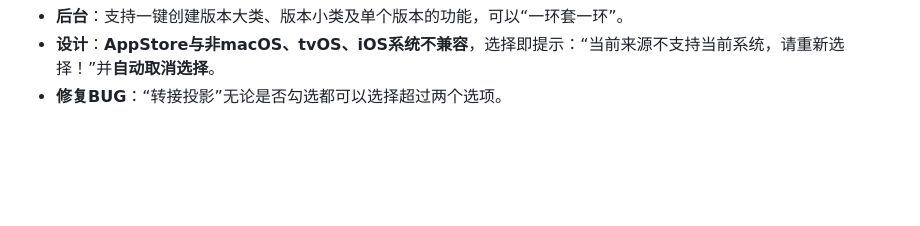
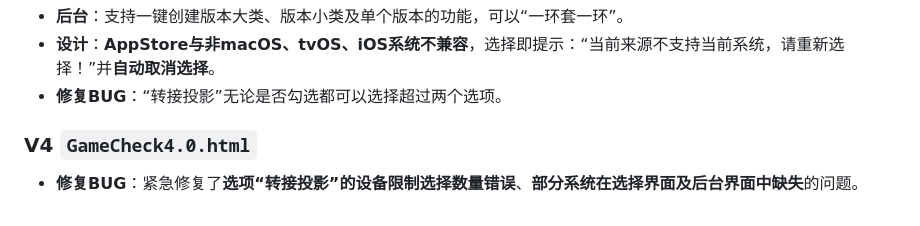
Before and after one commit to lkjy-coding/lkjy-coding.github.io, a Markdown page: README.md, the part around one of its changes. GitHub-like rendering; blank space fills up the shorter version.

```diff
--- a/README.md
+++ b/README.md
@@ -145,3 +147,7 @@ Also try <https://chenzheaya.github.io/OnlineJudgeMaintainerSimulator/>!
 - **后台**：支持一键创建版本大类、版本小类及单个版本的功能，可以“一环套一环”。
 - **设计**：**AppStore与非macOS、tvOS、iOS系统不兼容**，选择即提示：“当前来源不支持当前系统，请重新选择！”并**自动取消选择**。
 - **修复BUG**：“转接投影”无论是否勾选都可以选择超过两个选项。
+
+### V4 `GameCheck4.0.html`
+
+- **修复BUG**：紧急修复了**选项“转接投影”的设备限制选择数量错误**、**部分系统在选择界面及后台界面中缺失**的问题。
```
Also changed, not shown: other parts of README.md (+2 -0 lines).
